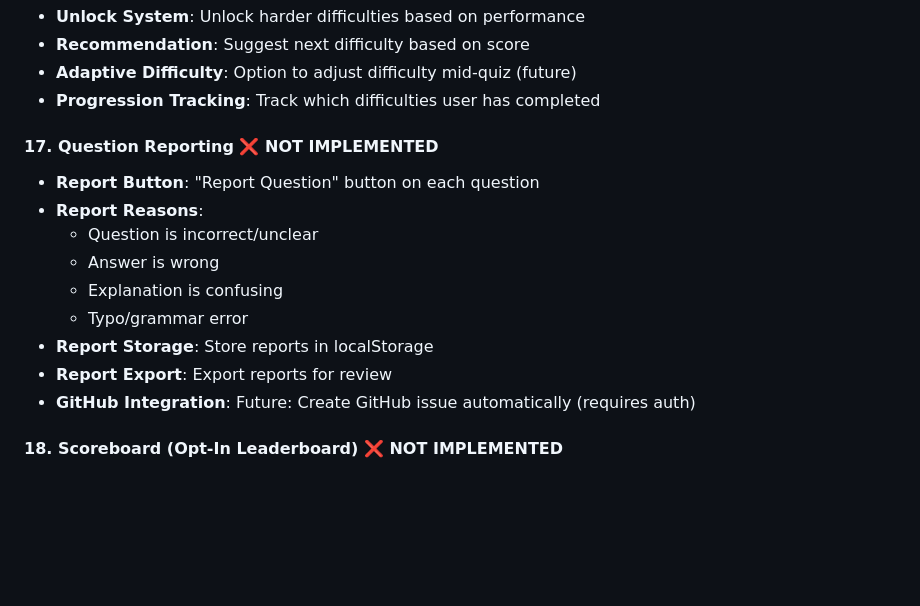
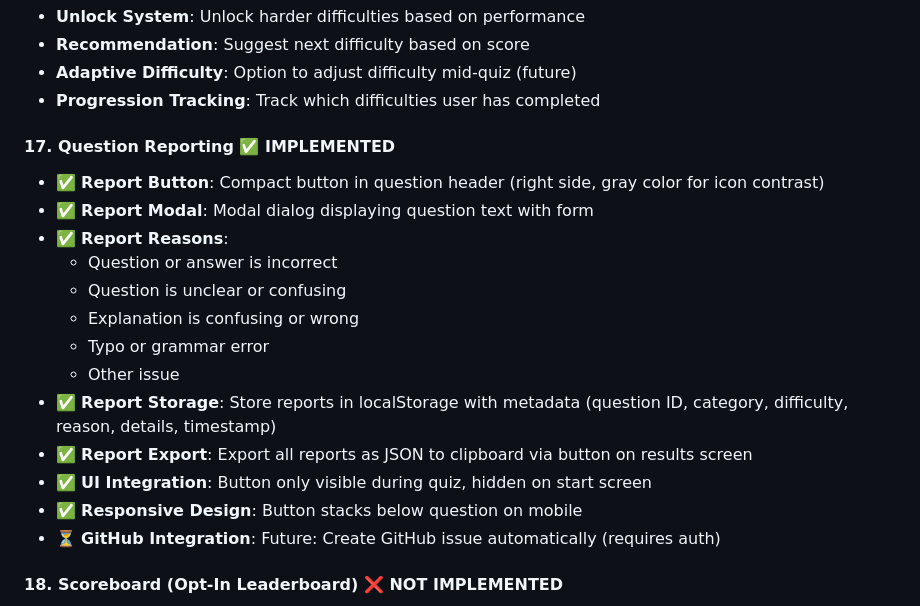
Before and after one commit to a-sinclaire/QuizGame, a Markdown page: ARCHITECTURE.md, the part around the change. Drawn GitHub-style; blank space fills up the shorter version.

Commit message:
Update ARCHITECTURE.md: Mark question reporting feature as implemented

```diff
--- a/ARCHITECTURE.md
+++ b/ARCHITECTURE.md
@@ -490,16 +490,20 @@ The quiz engine maintains state including:
 - **Adaptive Difficulty**: Option to adjust difficulty mid-quiz (future)
 - **Progression Tracking**: Track which difficulties user has completed
 
-#### 17. Question Reporting ❌ NOT IMPLEMENTED
-- **Report Button**: "Report Question" button on each question
-- **Report Reasons**:
-  - Question is incorrect/unclear
-  - Answer is wrong
-  - Explanation is confusing
-  - Typo/grammar error
-- **Report Storage**: Store reports in localStorage
-- **Report Export**: Export reports for review
-- **GitHub Integration**: Future: Create GitHub issue automatically (requires auth)
+#### 17. Question Reporting ✅ IMPLEMENTED
+- ✅ **Report Button**: Compact button in question header (right side, gray color for icon contrast)
+- ✅ **Report Modal**: Modal dialog displaying question text with form
+- ✅ **Report Reasons**:
+  - Question or answer is incorrect
+  - Question is unclear or confusing
+  - Explanation is confusing or wrong
+  - Typo or grammar error
+  - Other issue
+- ✅ **Report Storage**: Store reports in localStorage with metadata (question ID, category, difficulty, reason, details, timestamp)
+- ✅ **Report Export**: Export all reports as JSON to clipboard via button on results screen
+- ✅ **UI Integration**: Button only visible during quiz, hidden on start screen
+- ✅ **Responsive Design**: Button stacks below question on mobile
+- ⏳ **GitHub Integration**: Future: Create GitHub issue automatically (requires auth)
 
 #### 18. Scoreboard (Opt-In Leaderboard) ❌ NOT IMPLEMENTED
 - **Opt-In Sharing**: Users explicitly choose to share their score
```
